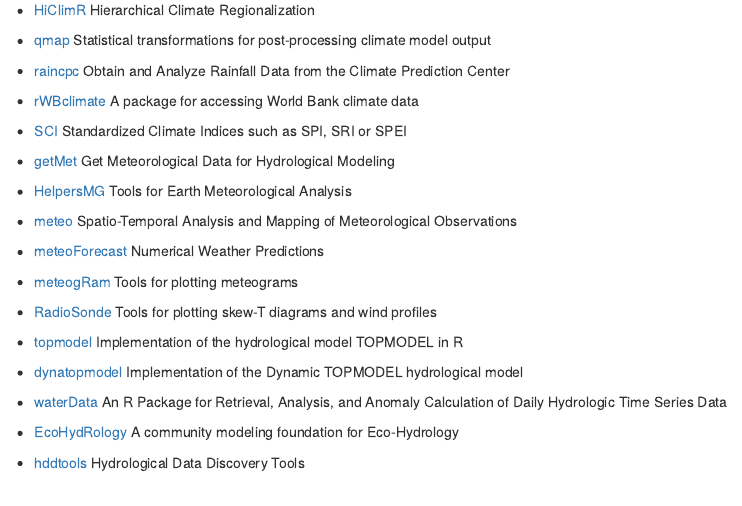
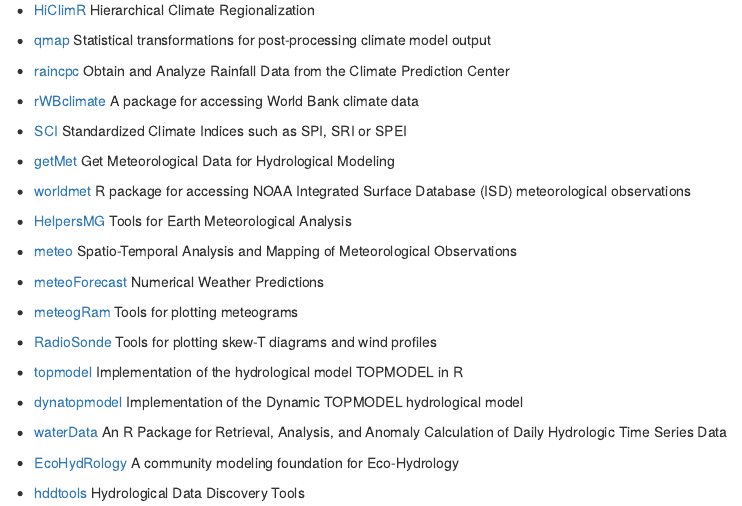
Before and after one commit to jdtatsch/Resbmet, an R Markdown document (0_Rinstall.Rmd): the page in a window 1100 px wide, from 6740 px down. The pictures show the output file 0_Rinstall.html that the author committed with the source, opened offline.

Commit message:
- new package added

```diff
--- a/0_Rinstall.Rmd
+++ b/0_Rinstall.Rmd
@@ -332,6 +332,8 @@
 
 * [getMet](https://cran.r-project.org/web/packages/getMet/index.html)	Get Meteorological Data for Hydrological Modeling
 
+* [worldmet](https://github.com/davidcarslaw/worldmet)	R package for accessing NOAA Integrated Surface Database (ISD) meteorological observations
+
 * [HelpersMG](https://cran.r-project.org/web/packages/HelpersMG/index.html)	Tools for Earth Meteorological Analysis
 
 * [meteo](https://cran.r-project.org/web/packages/meteo/index.html)	Spatio-Temporal Analysis and Mapping of
```
Also changed, not shown: 0_Rinstall.html, 0_Rinstall.md.
